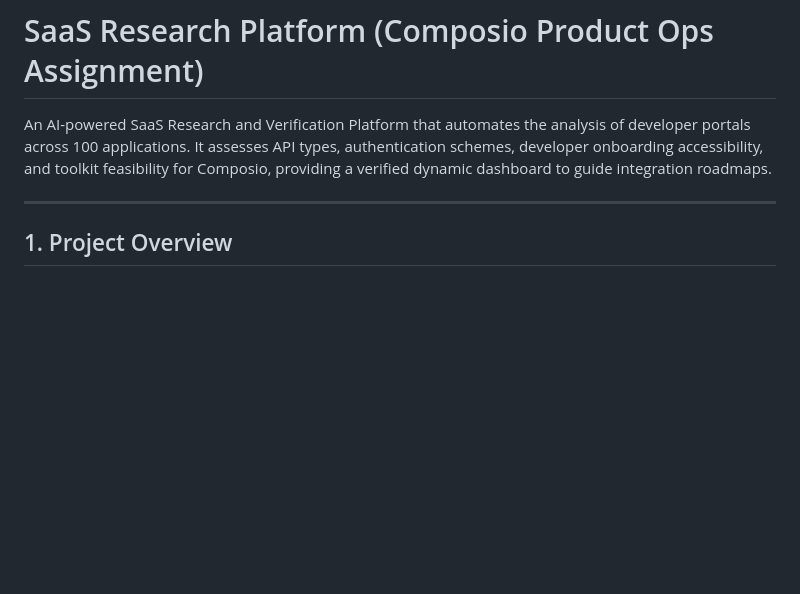
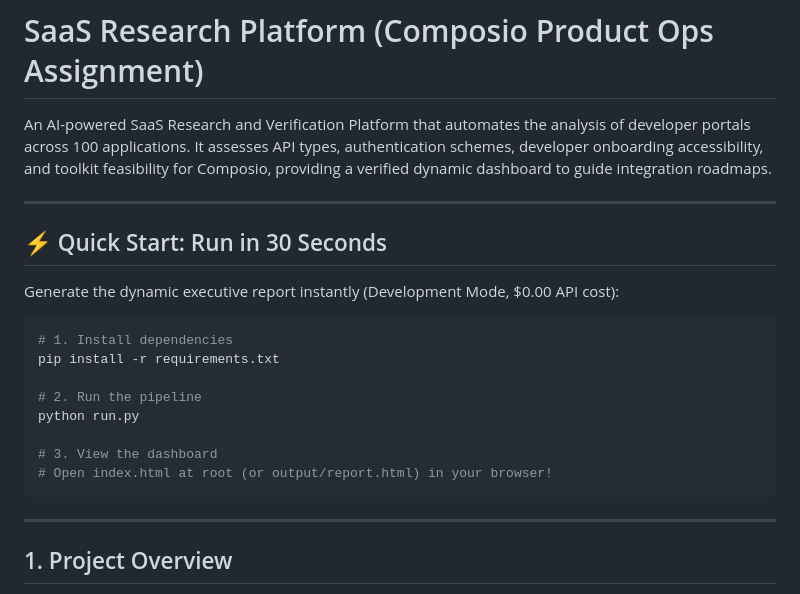
Before and after one commit to Laxmikant143Mahi/Composio-AI-Take-Home-Assessment, a Markdown page: README.md, the part around the change. Drawn GitHub-style; blank space fills up the shorter version.

Commit message:
docs: add Quick Start block to the top of README

````diff
--- a/README.md
+++ b/README.md
@@ -1,6 +1,23 @@
 # SaaS Research Platform (Composio Product Ops Assignment)
 
 An AI-powered SaaS Research and Verification Platform that automates the analysis of developer portals across 100 applications. It assesses API types, authentication schemes, developer onboarding accessibility, and toolkit feasibility for Composio, providing a verified dynamic dashboard to guide integration roadmaps.
+
+
+---
+
+## ⚡ Quick Start: Run in 30 Seconds
+
+Generate the dynamic executive report instantly (Development Mode, $0.00 API cost):
+```bash
+# 1. Install dependencies
+pip install -r requirements.txt
+
+# 2. Run the pipeline
+python run.py
+
+# 3. View the dashboard
+# Open index.html at root (or output/report.html) in your browser!
+```
 
 ---
 
````
